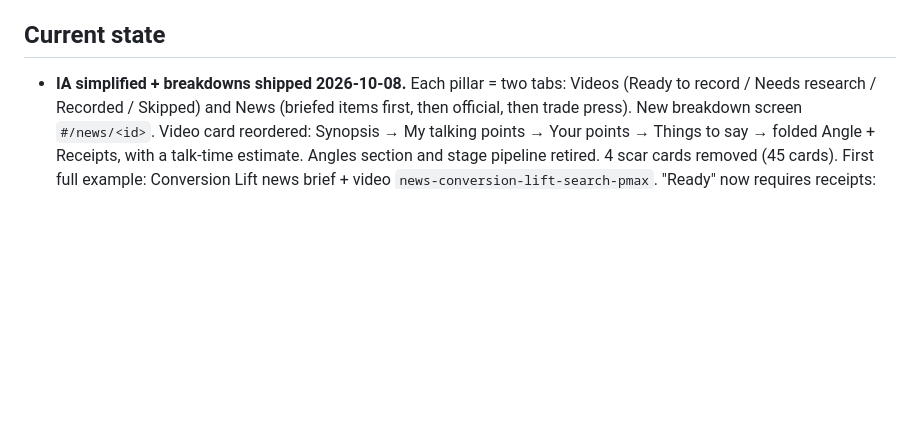
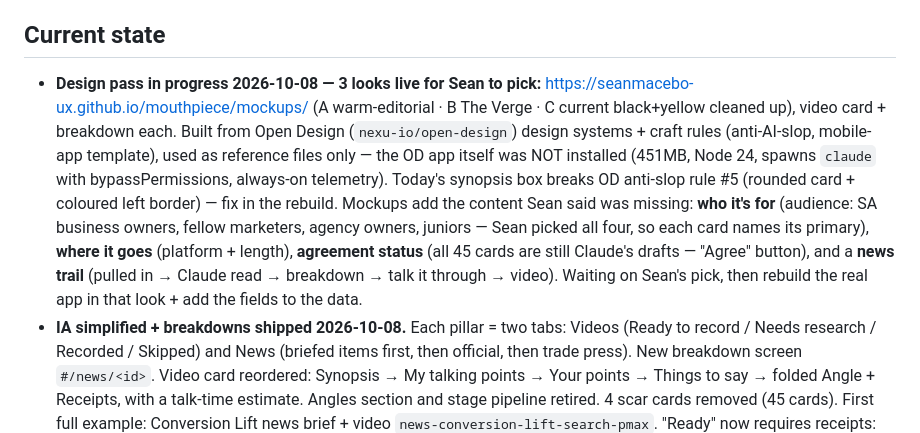
Before and after one commit to seanmacebo-ux/mouthpiece, a Markdown page: state.md, the part around the change. Rendered like a GitHub page; blank space fills up the shorter version.

Commit message:
state.md | 1 file | work

```diff
--- a/state.md
+++ b/state.md
@@ -8,6 +8,7 @@ Personal content-engine PWA for Sean's personal brand (AI × digital marketing).
 
 ## Current state
 
+- **Design pass in progress 2026-10-08 — 3 looks live for Sean to pick:** https://seanmacebo-ux.github.io/mouthpiece/mockups/ (A warm-editorial · B The Verge · C current black+yellow cleaned up), video card + breakdown each. Built from Open Design (`nexu-io/open-design`) design systems + craft rules (anti-AI-slop, mobile-app template), used as reference files only — the OD app itself was NOT installed (451MB, Node 24, spawns `claude` with bypassPermissions, always-on telemetry). Today's synopsis box breaks OD anti-slop rule #5 (rounded card + coloured left border) — fix in the rebuild. Mockups add the content Sean said was missing: **who it's for** (audience: SA business owners, fellow marketers, agency owners, juniors — Sean picked all four, so each card names its primary), **where it goes** (platform + length), **agreement status** (all 45 cards are still Claude's drafts — "Agree" button), and a **news trail** (pulled in → Claude read → breakdown → talk it through → video). Waiting on Sean's pick, then rebuild the real app in that look + add the fields to the data.
 - **IA simplified + breakdowns shipped 2026-10-08.** Each pillar = two tabs: Videos (Ready to record / Needs research / Recorded / Skipped) and News (briefed items first, then official, then trade press). New breakdown screen `#/news/<id>`. Video card reordered: Synopsis → My talking points → Your points → Things to say → folded Angle + Receipts, with a talk-time estimate. Angles section and stage pipeline retired. 4 scar cards removed (45 cards). First full example: Conversion Lift news brief + video `news-conversion-lift-search-pmax`. "Ready" now requires receipts: SEM 6 · SEO 2 · SMA 3 · AI 0. Verified at 390px via browser-kit screenshots (home, videos, news, breakdown, card). SW cache v4.
 - **Horror stories mined 2026-10-08** from Sean's own transcripts (6 real, 3 quotes spot-checked verbatim against the raw JSONL): brand-bidding overspend (`f2c66812`, 09-28), "100k is add to cart" (`a5468c42`, 09-04), Merchant Centre mess (`56ca0088`/`b92ae195`), record leads/worst sales (`47062cc0`, 09-10 — real client, anonymise hard), tag soup (`3d5b6310`), bot traffic (`3074e9b6`). Pointers are config-work transcript ids. NOT carded yet. Yesterday's voice-dump sessions are not on this Mac (other Mac Mini?).
 - **Full board + harvester + facts LIVE 2026-10-07 (overnight batch).** 48 cards across the four pillars (Sean's ~50 topics; "search integration issues" unwritten — Sean to define it). News harvester built and wired: `scripts/harvest_news.py` (stdlib, rerunnable, merge-on-rerun), 118 items from 15 feeds (DGtD's vetted registry + official platform blogs), 53 flagged `official: true`. Facts research done for 10 priority cards: 44 verified facts with source URLs merged into `data/cards.json`; 3 factually wrong beats CORRECTED before recording (PMax "three controls" outdated since 2025 negatives/brand-exclusions; SKAG literal-exactness dead since close variants; "asking AI instead of Googling" overstated — Google still ~170x AI referral clicks per Similarweb). SMA news pillar is thin (6 items): TikTok Newsroom serves HTML not RSS, LinkedIn blog has no feed — browser-kit harvesting is the known fix.
```
